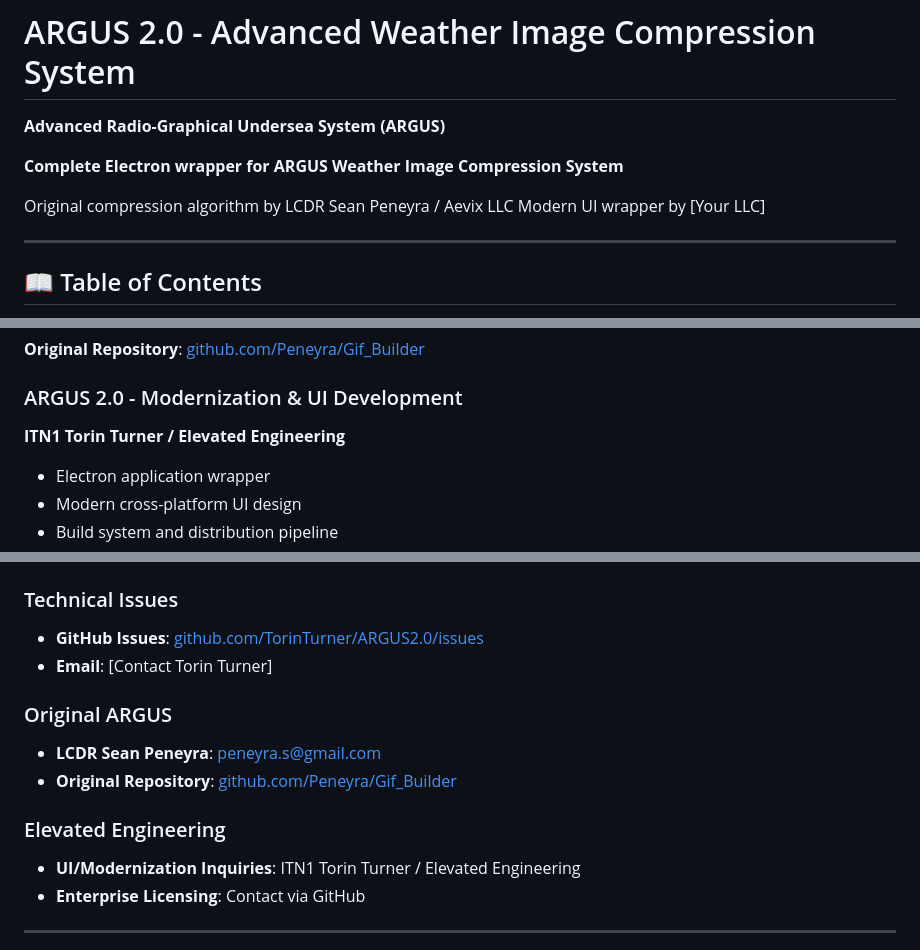
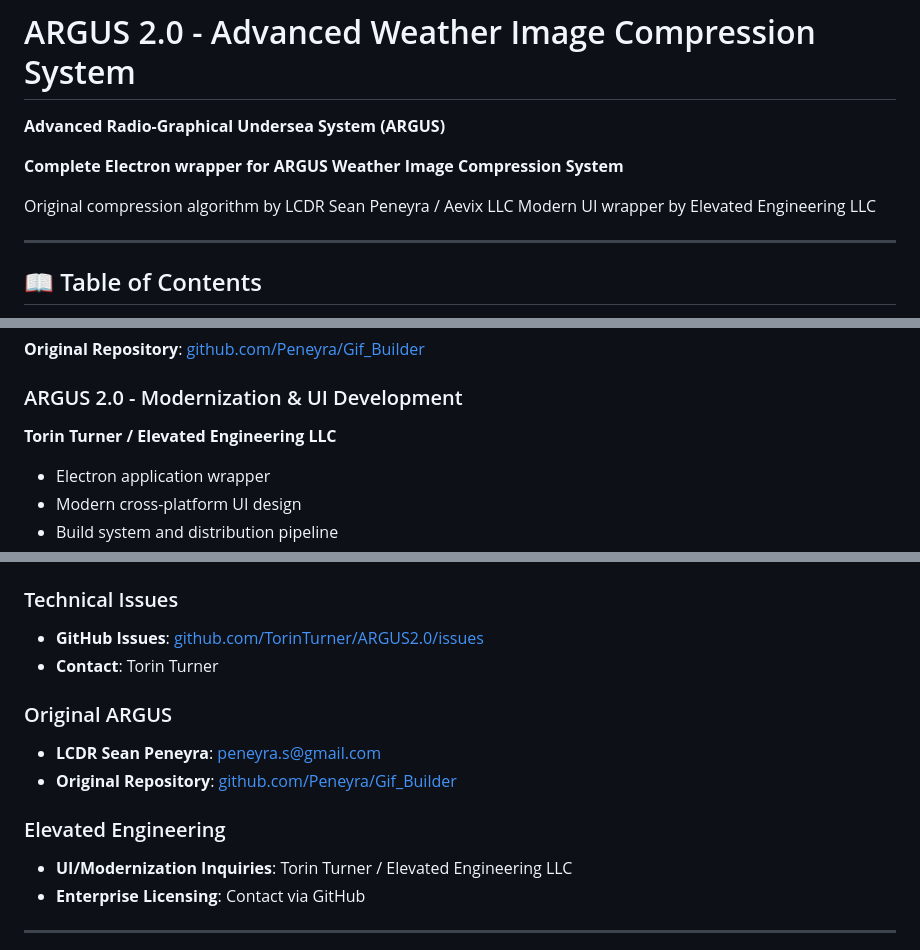
Before and after one commit to TorinTurner/ARGUS2.0, a Markdown page: README.md, 3 parts joined by grey strips. Rendered like a GitHub page.

Commit message:
Update README: Replace placeholders with author information
- Add Torin Turner and Elevated Engineering LLC in appropriate locations
- Preserve original LCDR Sean Peneyra and Aevix LLC credits
- Remove placeholder text from header, credits, license, and contact sections

```diff
--- a/README.md
+++ b/README.md
@@ -5,7 +5,7 @@
 **Complete Electron wrapper for ARGUS Weather Image Compression System**
 
 Original compression algorithm by LCDR Sean Peneyra / Aevix LLC
-Modern UI wrapper by [Your LLC]
+Modern UI wrapper by Elevated Engineering LLC
 
 ---
 
@@ -805,7 +805,7 @@ webPreferences: {
 
 ### ARGUS 2.0 - Modernization & UI Development
 
-**ITN1 Torin Turner / Elevated Engineering**
+**Torin Turner / Elevated Engineering LLC**
 - Electron application wrapper
 - Modern cross-platform UI design
 - Build system and distribution pipeline
@@ -870,7 +870,7 @@ See `package.json` and `python/requirements.txt` for complete dependency lists.
 ### Technical Issues
 
 - **GitHub Issues**: [github.com/TorinTurner/ARGUS2.0/issues](https://github.com/TorinTurner/ARGUS2.0/issues)
-- **Email**: [Contact Torin Turner]
+- **Contact**: Torin Turner
 
 ### Original ARGUS
 
@@ -879,7 +879,7 @@ See `package.json` and `python/requirements.txt` for complete dependency lists.
 
 ### Elevated Engineering
 
-- **UI/Modernization Inquiries**: ITN1 Torin Turner / Elevated Engineering
+- **UI/Modernization Inquiries**: Torin Turner / Elevated Engineering LLC
 - **Enterprise Licensing**: Contact via GitHub
 
 ---
```
Also changed, not shown: other parts of README.md (+1 -1 lines).
